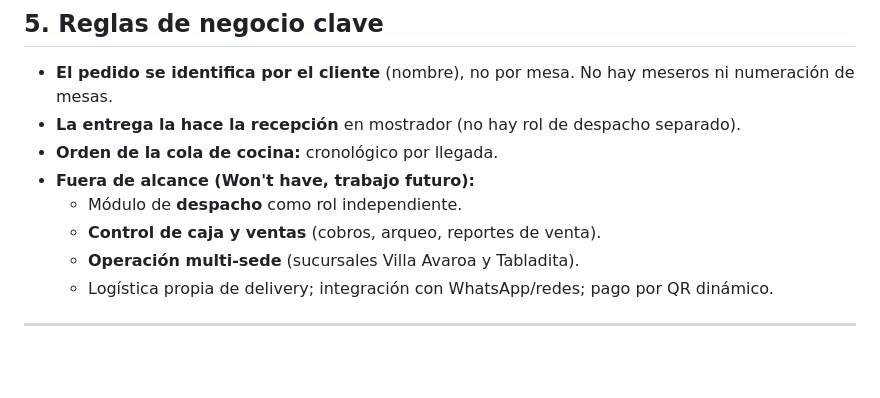
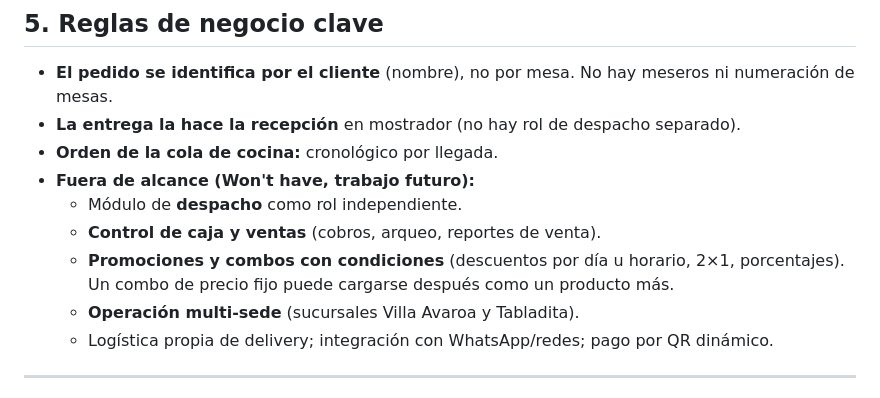
Before and after one commit to jorgeluisgutierrezrivera/max-pizzapp, a Markdown page: docs/BRIEF.md, the part around the change. Rendered like a GitHub page; blank space fills up the shorter version.

```diff
--- a/docs/BRIEF.md
+++ b/docs/BRIEF.md
@@ -83,6 +83,8 @@ pendiente → en preparación → listo → entregado
 - **Fuera de alcance (Won't have, trabajo futuro):**
   - Módulo de **despacho** como rol independiente.
   - **Control de caja y ventas** (cobros, arqueo, reportes de venta).
+  - **Promociones y combos con condiciones** (descuentos por día u horario, 2×1,
+    porcentajes). Un combo de precio fijo puede cargarse después como un producto más.
   - **Operación multi-sede** (sucursales Villa Avaroa y Tabladita).
   - Logística propia de delivery; integración con WhatsApp/redes; pago por QR dinámico.
 
```
Also changed, not shown: docs/planes/README.md (+1 -1 lines), 1 other file.
